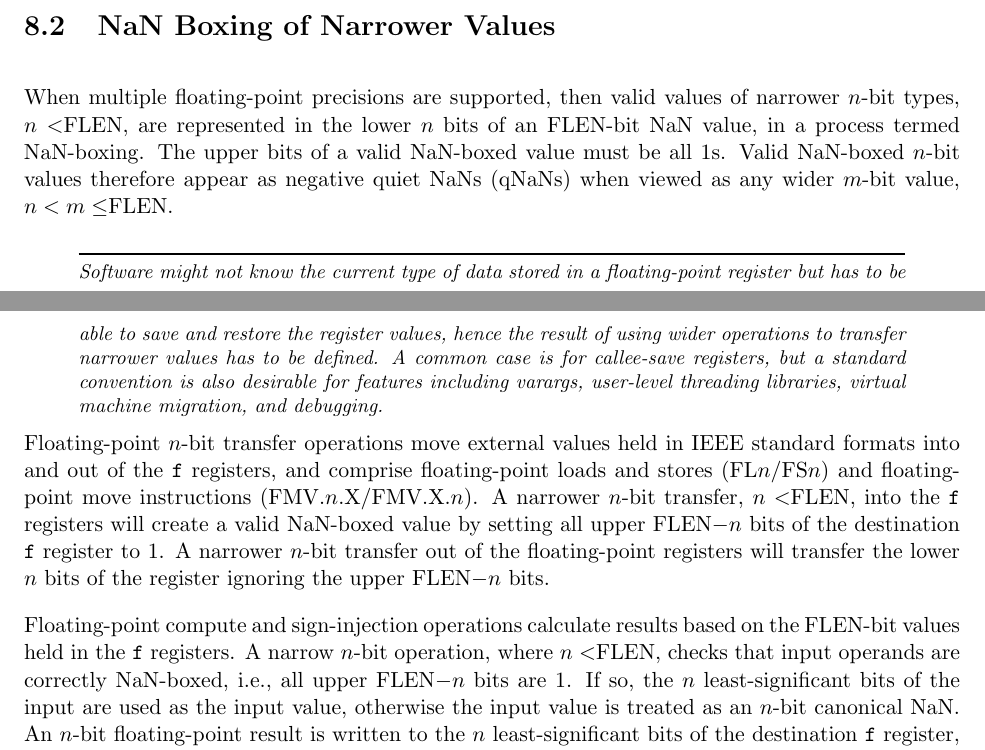
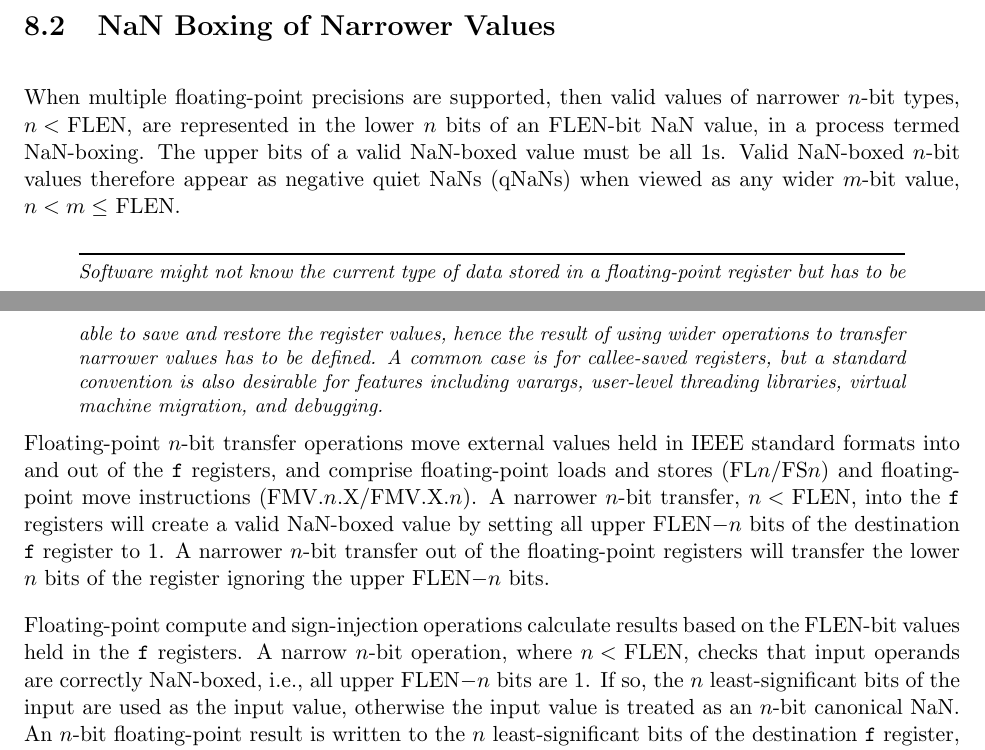
Before and after one commit to riscv/riscv-isa-manual, a LaTeX thesis (src/riscv-spec.tex, which reads src/d.tex): two parts of pages 61 and 62 of 139, joined at a grey line, cut so that both start at the same text. Compiled offline with pdfLaTeX.

Commit message:
Formatting fixes

```diff
--- a/src/d.tex
+++ b/src/d.tex
@@ -26,18 +26,18 @@ extension is supported.
 \label{nanboxing}
 
 When multiple floating-point precisions are supported, then valid
-values of narrower $n$-bit types, $n<$FLEN, are represented in the
+values of narrower $n$-bit types, \mbox{$n<$ FLEN}, are represented in the
 lower $n$ bits of an FLEN-bit NaN value, in a process termed
 NaN-boxing.  The upper bits of a valid NaN-boxed value must be all 1s.
 Valid NaN-boxed $n$-bit values therefore appear as negative quiet NaNs
-(qNaNs) when viewed as any wider $m$-bit value, $n < m \leq$FLEN.
+(qNaNs) when viewed as any wider $m$-bit value, \mbox{$n < m \leq$ FLEN}.
 
 \begin{commentary}
 Software might not know the current type of data stored in a
 floating-point register but has to be able to save and restore the
 register values, hence the result of using wider operations to
 transfer narrower values has to be defined.  A common case is for
-callee-save registers, but a standard convention is also desirable for
+callee-saved registers, but a standard convention is also desirable for
 features including varargs, user-level threading libraries, virtual
 machine migration, and debugging.
 \end{commentary}
@@ -46,7 +46,7 @@ Floating-point $n$-bit transfer operations move external values held
 in IEEE standard formats into and out of the {\tt f} registers, and
 comprise floating-point loads and stores (FL$n$/FS$n$) and
 floating-point move instructions (FMV.$n$.X/FMV.X.$n$).  A narrower
-$n$-bit transfer, $n<$FLEN, into the {\tt f} registers will create a
+$n$-bit transfer, \mbox{$n<$ FLEN}, into the {\tt f} registers will create a
 valid NaN-boxed value by setting all upper FLEN$-n$ bits of the
 destination {\tt f} register to 1.  A narrower $n$-bit transfer out of
 the floating-point registers will transfer the lower $n$ bits of the
@@ -54,7 +54,7 @@ register ignoring the upper FLEN$-n$ bits.
 
 Floating-point compute and sign-injection operations calculate results
 based on the FLEN-bit values held in the {\tt f} registers.  A narrow
-$n$-bit operation, where $n<$FLEN, checks that input operands are
+$n$-bit operation, where \mbox{$n<$ FLEN}, checks that input operands are
 correctly NaN-boxed, i.e., all upper FLEN$-n$ bits are 1.  If so, the
 $n$ least-significant bits of the input are used as the input value,
 otherwise the input value is treated as an $n$-bit canonical NaN.  An
```
